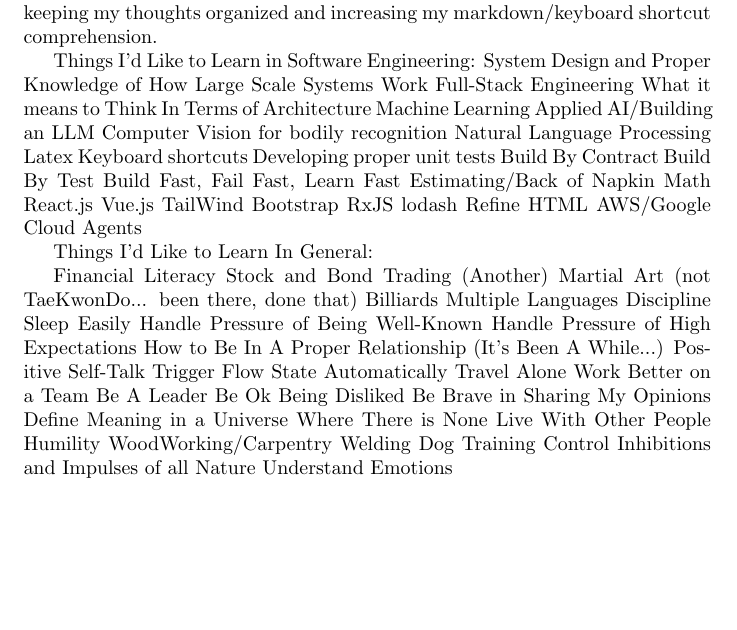
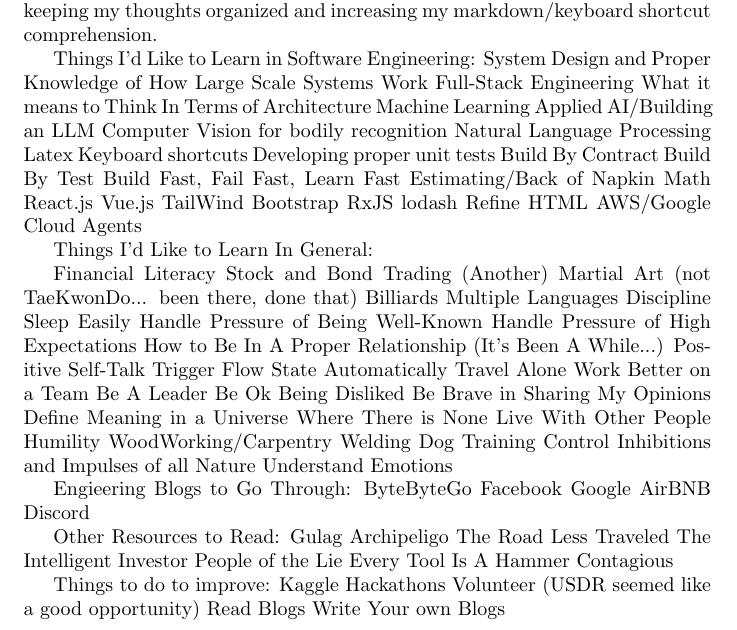
Before and after one commit to GraysonWills/Grayson-Wills-Toolbox, a LaTeX document (To Learn.tex): part of the page, cut so that both start at the same text, the shorter picture padded with empty space. Compiled offline with pdfLaTeX.

Commit message:
Updates from Overleaf

```diff
--- a/To Learn.tex
+++ b/To Learn.tex
@@ -56,4 +56,29 @@
 Dog Training
 Control Inhibitions and Impulses of all Nature
 Understand Emotions
+
+
+Engieering Blogs to Go Through:
+ByteByteGo
+Facebook
+Google
+AirBNB
+Discord
+
+
+Other Resources to Read:
+Gulag Archipeligo
+The Road Less Traveled
+The Intelligent Investor
+People of the Lie
+Every Tool Is A Hammer
+Contagious
+
+Things to do to improve:
+Kaggle
+Hackathons
+Volunteer (USDR seemed like a good opportunity)
+Read Blogs
+Write Your own Blogs
+
 \end{document}
```
Also changed, not shown: Learned.tex (+22 -0 lines).
